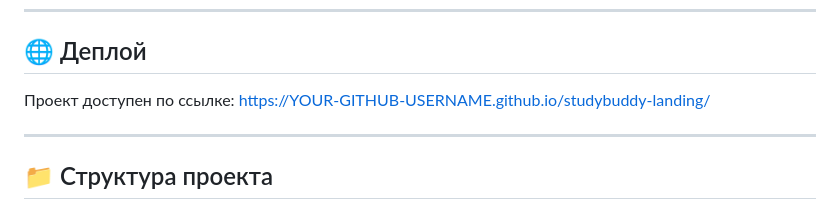
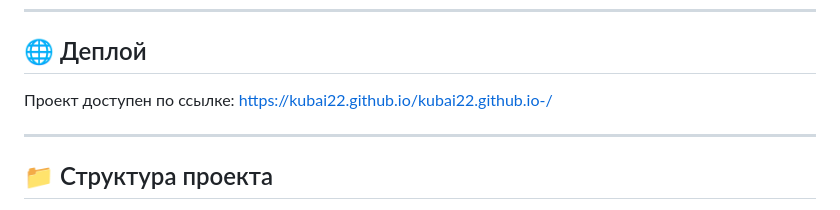
Before and after one commit to kubai22/kubai22.github.io-, a Markdown page: README.md, the part around the change. Drawn GitHub-style.

```diff
--- a/README.md
+++ b/README.md
@@ -73,7 +73,7 @@ StudyBuddy — это интерактивная посадочная стран
 
 ## 🌐 Деплой
 Проект доступен по ссылке:
-https://YOUR-GITHUB-USERNAME.github.io/studybuddy-landing/
+https://kubai22.github.io/kubai22.github.io-/
 
 ---
 
```
